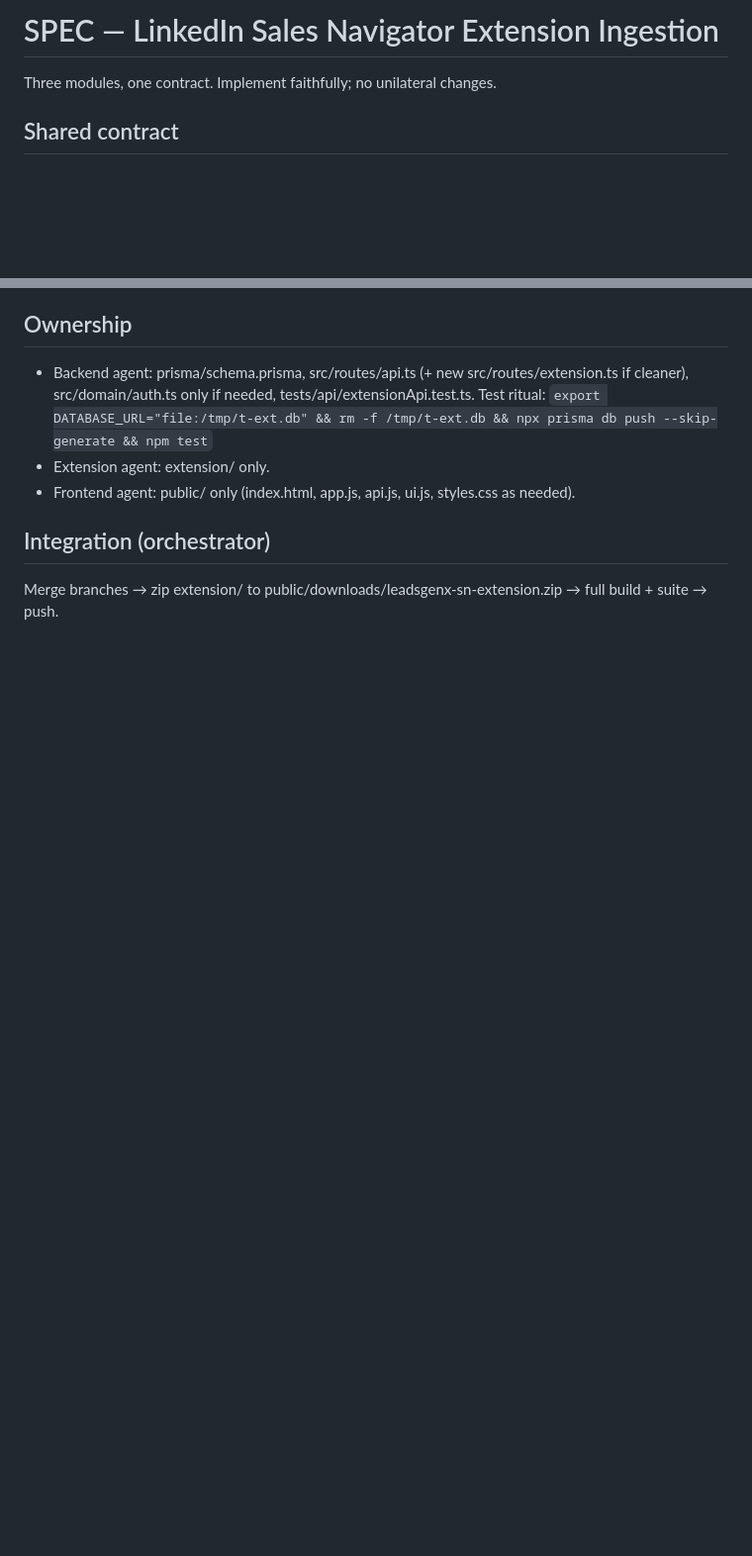
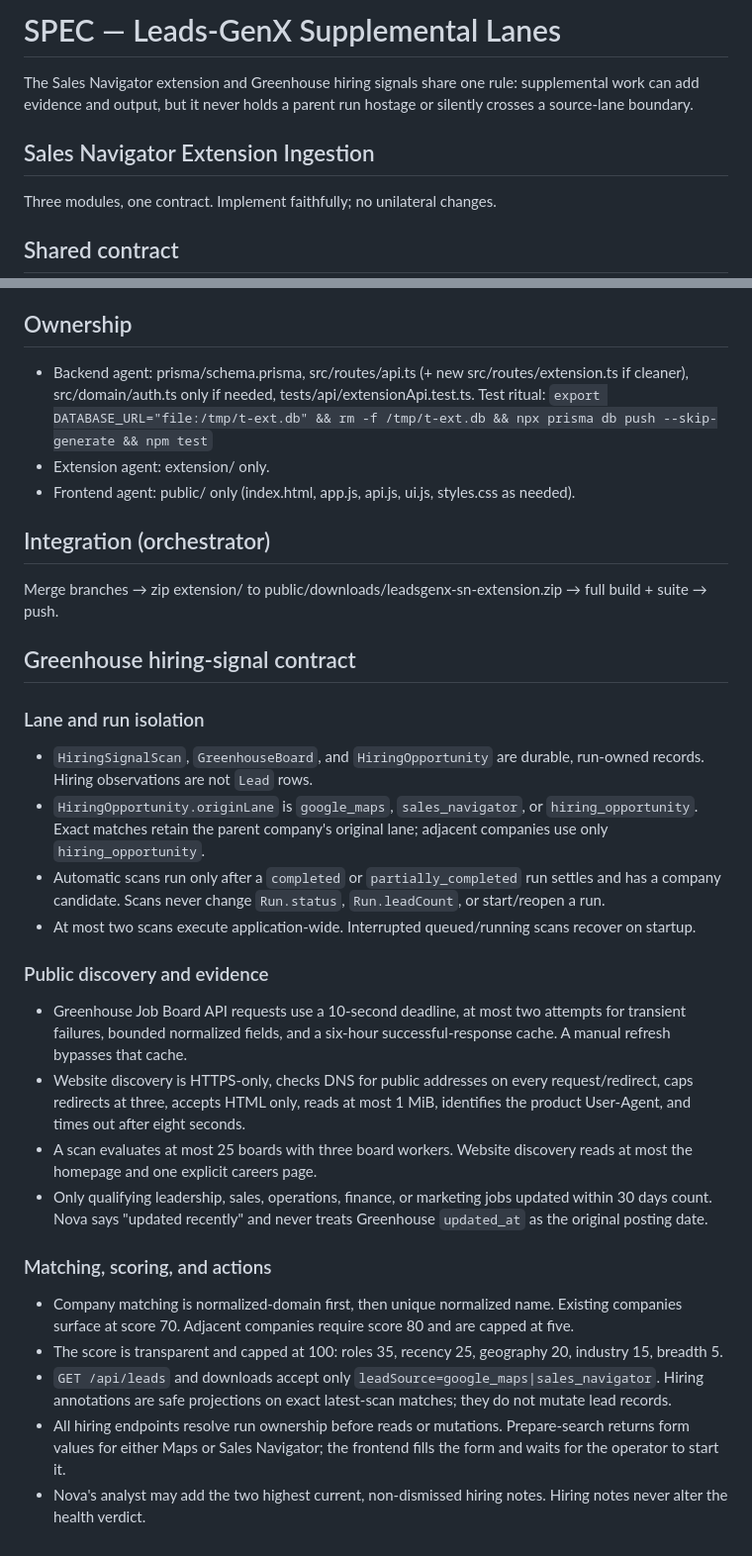
Before and after one commit to accounting797/Leads-genx, a Markdown page: SPEC.md, 2 parts joined by grey strips. Shown at 99% size. GitHub-like rendering; blank space fills up the shorter version.

Commit message:
docs: define Greenhouse hiring signal contract

```diff
--- a/SPEC.md
+++ b/SPEC.md
@@ -1,4 +1,10 @@
-# SPEC — LinkedIn Sales Navigator Extension Ingestion
+# SPEC — Leads-GenX Supplemental Lanes
+
+The Sales Navigator extension and Greenhouse hiring signals share one rule:
+supplemental work can add evidence and output, but it never holds a parent run
+hostage or silently crosses a source-lane boundary.
+
+## Sales Navigator Extension Ingestion
 
 Three modules, one contract. Implement faithfully; no unilateral changes.
 
@@ -122,3 +128,48 @@ Behavior:
 ## Integration (orchestrator)
 Merge branches → zip extension/ to public/downloads/leadsgenx-sn-extension.zip →
 full build + suite → push.
+
+## Greenhouse hiring-signal contract
+
+### Lane and run isolation
+
+- `HiringSignalScan`, `GreenhouseBoard`, and `HiringOpportunity` are durable,
+  run-owned records. Hiring observations are not `Lead` rows.
+- `HiringOpportunity.originLane` is `google_maps`, `sales_navigator`, or
+  `hiring_opportunity`. Exact matches retain the parent company's original lane;
+  adjacent companies use only `hiring_opportunity`.
+- Automatic scans run only after a `completed` or `partially_completed` run
+  settles and has a company candidate. Scans never change `Run.status`,
+  `Run.leadCount`, or start/reopen a run.
+- At most two scans execute application-wide. Interrupted queued/running scans
+  recover on startup.
+
+### Public discovery and evidence
+
+- Greenhouse Job Board API requests use a 10-second deadline, at most two
+  attempts for transient failures, bounded normalized fields, and a six-hour
+  successful-response cache. A manual refresh bypasses that cache.
+- Website discovery is HTTPS-only, checks DNS for public addresses on every
+  request/redirect, caps redirects at three, accepts HTML only, reads at most
+  1 MiB, identifies the product User-Agent, and times out after eight seconds.
+- A scan evaluates at most 25 boards with three board workers. Website
+  discovery reads at most the homepage and one explicit careers page.
+- Only qualifying leadership, sales, operations, finance, or marketing jobs
+  updated within 30 days count. Nova says "updated recently" and never treats
+  Greenhouse `updated_at` as the original posting date.
+
+### Matching, scoring, and actions
+
+- Company matching is normalized-domain first, then unique normalized name.
+  Existing companies surface at score 70. Adjacent companies require score 80
+  and are capped at five.
+- The score is transparent and capped at 100: roles 35, recency 25, geography
+  20, industry 15, breadth 5.
+- `GET /api/leads` and downloads accept only
+  `leadSource=google_maps|sales_navigator`. Hiring annotations are safe
+  projections on exact latest-scan matches; they do not mutate lead records.
+- All hiring endpoints resolve run ownership before reads or mutations.
+  Prepare-search returns form values for either Maps or Sales Navigator; the
+  frontend fills the form and waits for the operator to start it.
+- Nova's analyst may add the two highest current, non-dismissed hiring notes.
+  Hiring notes never alter the health verdict.
```
Also changed, not shown: AGENTS.md (+5 -1 lines), docs/AGENT_LOG.md (+10 -0 lines).
